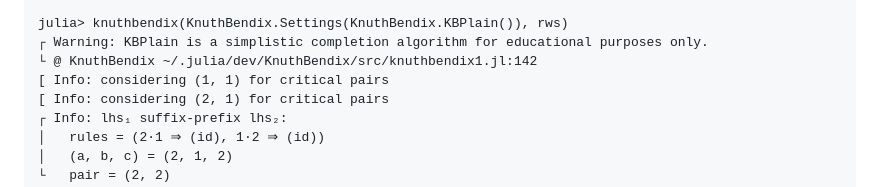
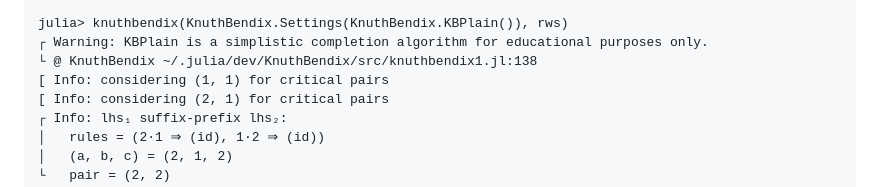
Before and after one commit to kalmarek/KnuthBendix.jl, a Markdown page: docs/src/knuthbendix1.md, the part around one of its changes. Drawn GitHub-style.

```diff
--- a/docs/src/knuthbendix1.md
+++ b/docs/src/knuthbendix1.md
@@ -115,7 +115,7 @@ rewriting ordering: LenLex: a < A < b
 
 julia> knuthbendix(KnuthBendix.Settings(KnuthBendix.KBPlain()), rws)
 ┌ Warning: KBPlain is a simplistic completion algorithm for educational purposes only.
-└ @ KnuthBendix ~/.julia/dev/KnuthBendix/src/knuthbendix1.jl:142
+└ @ KnuthBendix ~/.julia/dev/KnuthBendix/src/knuthbendix1.jl:138
 [ Info: considering (1, 1) for critical pairs
 [ Info: considering (2, 1) for critical pairs
 ┌ Info: lhs₁ suffix-prefix lhs₂:
```
Also changed, not shown: other parts of docs/src/knuthbendix1.md (+3 -3 lines), docs/src/nc_groebner.md (+25 -25 lines), docs/src/parsing_kbmag.md (+8 -8 lines).
